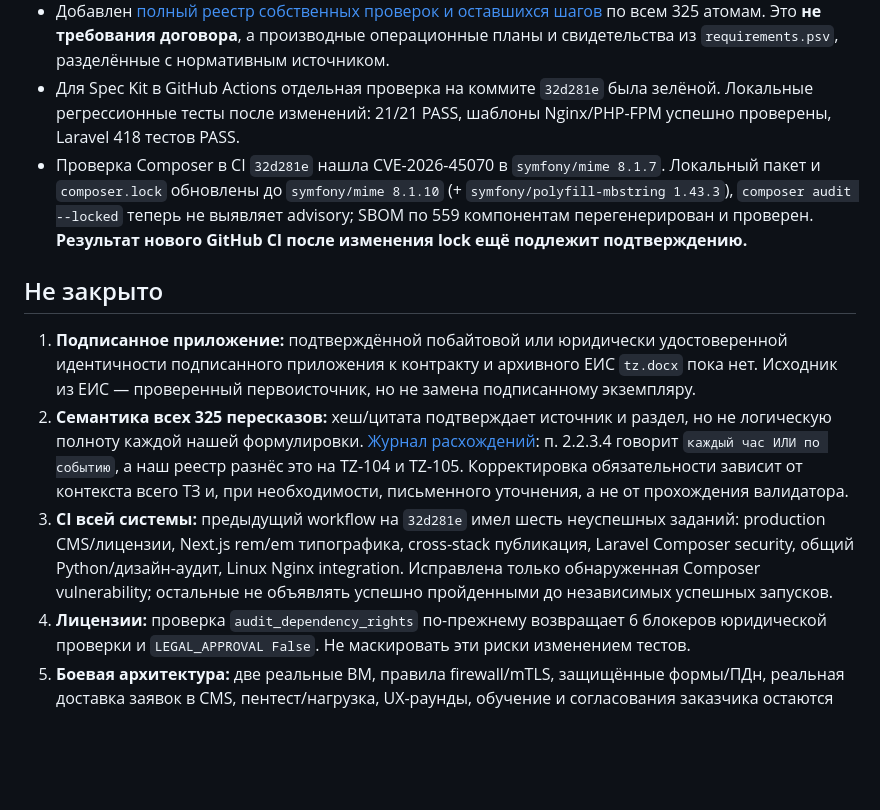
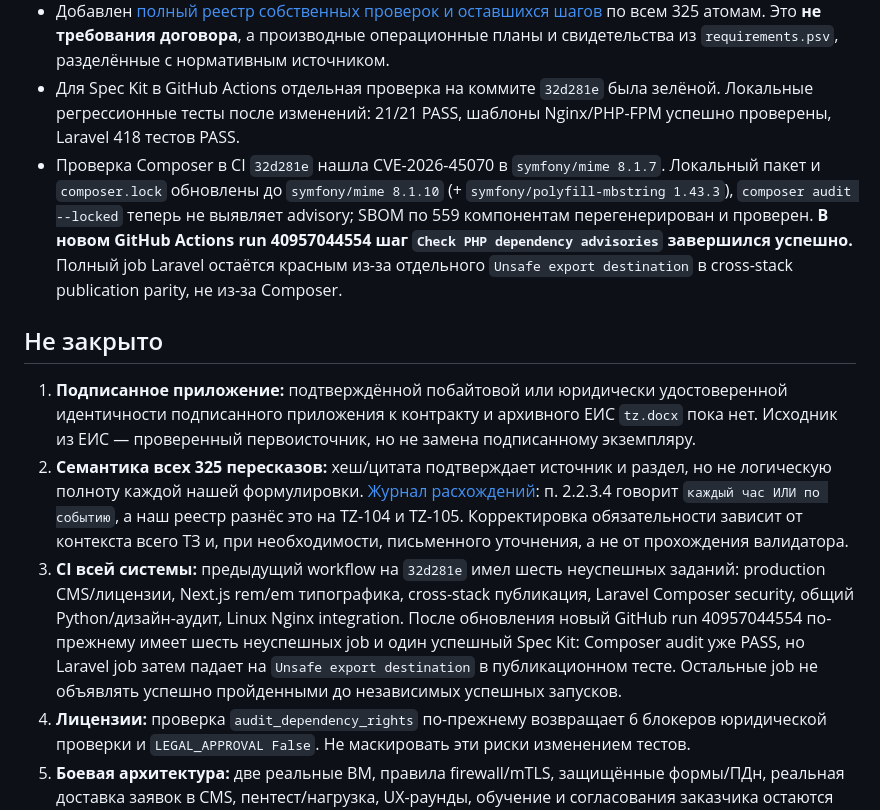
Before and after one commit to arvectum2/musbread, a Markdown page: docs/qa/SPECKIT_SOURCE_AUDIT_20261030.md, the part around the change. Drawn GitHub-style; blank space fills up the shorter version.

Commit message:
docs(musbread): record verified CI security gate and remaining parity failure

```diff
--- a/docs/qa/SPECKIT_SOURCE_AUDIT_20261030.md
+++ b/docs/qa/SPECKIT_SOURCE_AUDIT_20261030.md
@@ -11,13 +11,13 @@
 - Исправлен автоматический выбор 100-символьных выдержек: подлинность фрагмента недостаточна для его полезности. Для 29 неоднозначных атомов заданы проверяемые буквальные смысловые якоря, в частности TZ-081 (запись на экскурсию), TZ-104 (`или`), TZ-260/261 (сетка/условная боковая панель). Полные исходные строки по-прежнему доступны только на Mac mini через `--show TZ-NNN`.
 - Добавлен [полный реестр собственных проверок и оставшихся шагов](../../specs/001-contract-tz-traceability/acceptance.md) по всем 325 атомам. Это **не требования договора**, а производные операционные планы и свидетельства из `requirements.psv`, разделённые с нормативным источником.
 - Для Spec Kit в GitHub Actions отдельная проверка на коммите `32d281e` была зелёной. Локальные регрессионные тесты после изменений: 21/21 PASS, шаблоны Nginx/PHP-FPM успешно проверены, Laravel 418 тестов PASS.
-- Проверка Composer в CI `32d281e` нашла CVE-2026-45070 в `symfony/mime 8.1.7`. Локальный пакет и `composer.lock` обновлены до `symfony/mime 8.1.10` (+ `symfony/polyfill-mbstring 1.43.3`), `composer audit --locked` теперь не выявляет advisory; SBOM по 559 компонентам перегенерирован и проверен. **Результат нового GitHub CI после изменения lock ещё подлежит подтверждению.**
+- Проверка Composer в CI `32d281e` нашла CVE-2026-45070 в `symfony/mime 8.1.7`. Локальный пакет и `composer.lock` обновлены до `symfony/mime 8.1.10` (+ `symfony/polyfill-mbstring 1.43.3`), `composer audit --locked` теперь не выявляет advisory; SBOM по 559 компонентам перегенерирован и проверен. **В новом GitHub Actions run 40957044554 шаг `Check PHP dependency advisories` завершился успешно.** Полный job Laravel остаётся красным из-за отдельного `Unsafe export destination` в cross-stack publication parity, не из-за Composer.
 
 ## Не закрыто
 
 1. **Подписанное приложение:** подтверждённой побайтовой или юридически удостоверенной идентичности подписанного приложения к контракту и архивного ЕИС `tz.docx` пока нет. Исходник из ЕИС — проверенный первоисточник, но не замена подписанному экземпляру.
 2. **Семантика всех 325 пересказов:** хеш/цитата подтверждает источник и раздел, но не логическую полноту каждой нашей формулировки. [Журнал расхождений](../../specs/001-contract-tz-traceability/interpretation-review.md): п. 2.2.3.4 говорит `каждый час ИЛИ по событию`, а наш реестр разнёс это на TZ-104 и TZ-105. Корректировка обязательности зависит от контекста всего ТЗ и, при необходимости, письменного уточнения, а не от прохождения валидатора.
-3. **CI всей системы:** предыдущий workflow на `32d281e` имел шесть неуспешных заданий: production CMS/лицензии, Next.js rem/em типографика, cross-stack публикация, Laravel Composer security, общий Python/дизайн-аудит, Linux Nginx integration. Исправлена только обнаруженная Composer vulnerability; остальные не объявлять успешно пройденными до независимых успешных запусков.
+3. **CI всей системы:** предыдущий workflow на `32d281e` имел шесть неуспешных заданий: production CMS/лицензии, Next.js rem/em типографика, cross-stack публикация, Laravel Composer security, общий Python/дизайн-аудит, Linux Nginx integration. После обновления новый GitHub run 40957044554 по-прежнему имеет шесть неуспешных job и один успешный Spec Kit: Composer audit уже PASS, но Laravel job затем падает на `Unsafe export destination` в публикационном тесте. Остальные job не объявлять успешно пройденными до независимых успешных запусков.
 4. **Лицензии:** проверка `audit_dependency_rights` по-прежнему возвращает 6 блокеров юридической проверки и `LEGAL_APPROVAL False`. Не маскировать эти риски изменением тестов.
 5. **Боевая архитектура:** две реальные ВМ, правила firewall/mTLS, защищённые формы/ПДн, реальная доставка заявок в CMS, пентест/нагрузка, UX-раунды, обучение и согласования заказчика остаются открыты. Зелёный Spec Kit не превращает действующие 85/118/122 статусы требований в «всё готово».
 
```
